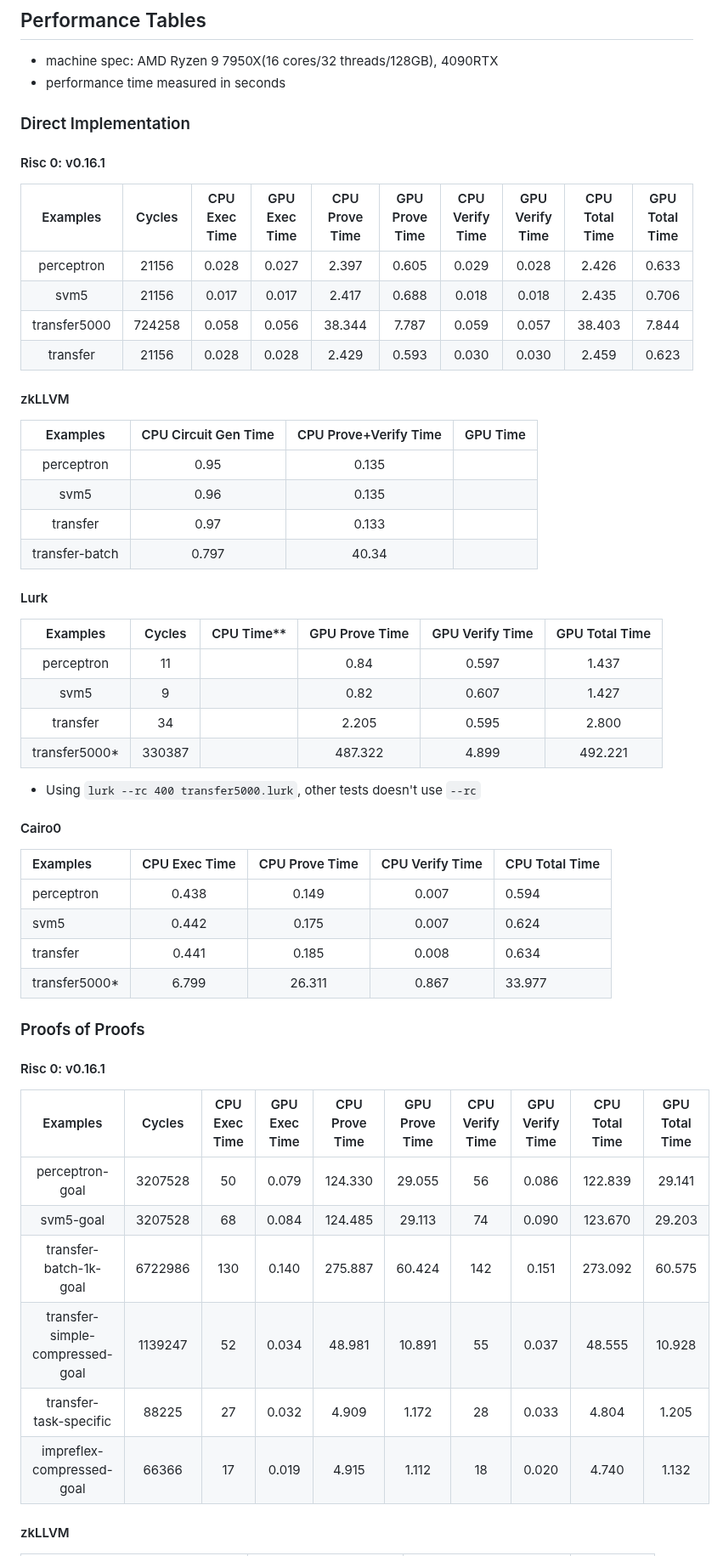
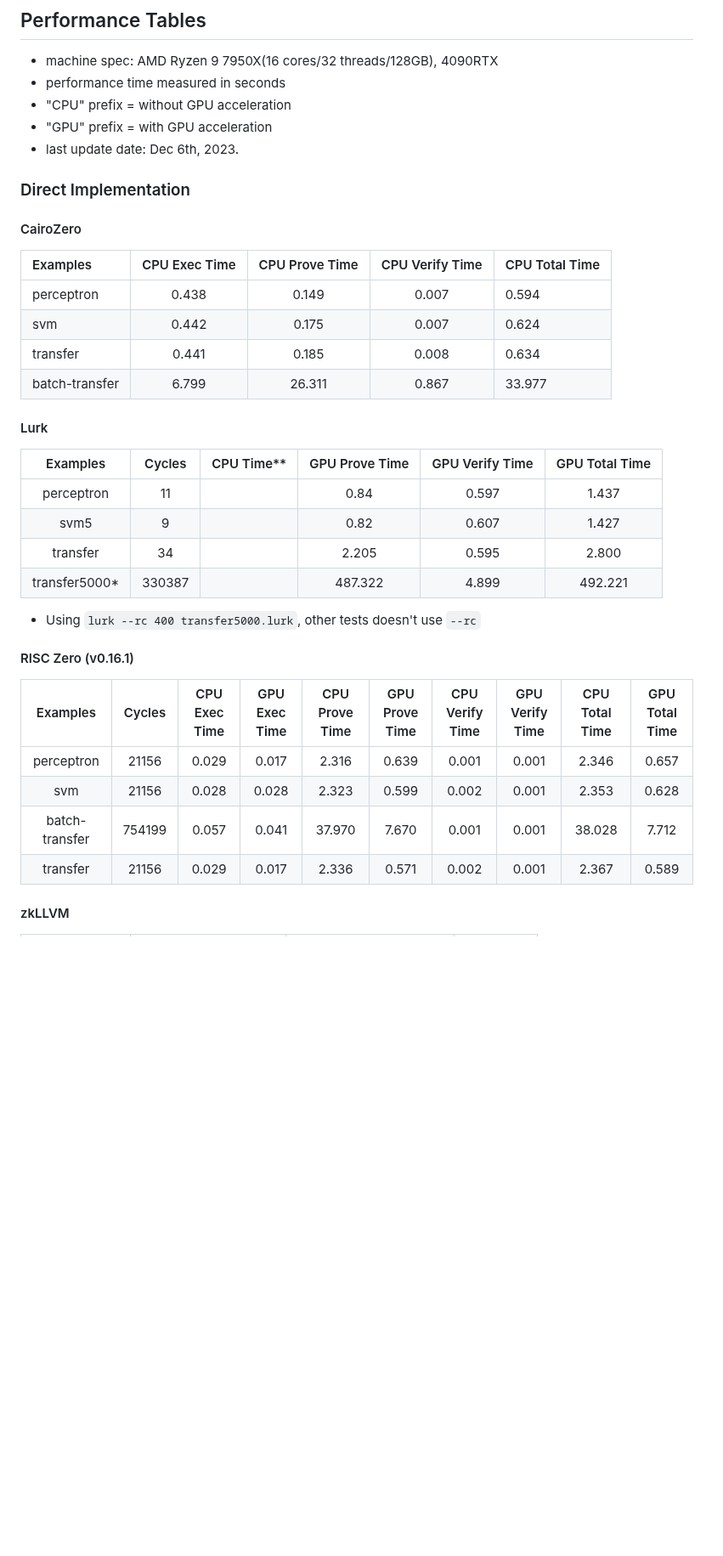
Before and after one commit to runtimeverification/proof-checker, a Markdown page: Performance.md, the part around one of its changes. Shown at 85% size. Rendered like a GitHub page; blank space fills up the shorter version.

Commit message:
Revise performance table

```diff
--- a/Performance.md
+++ b/Performance.md
@@ -54,25 +53,19 @@ We consider the following ZK backends:
 
 - machine spec: AMD Ryzen 9 7950X(16 cores/32 threads/128GB), 4090RTX
 - performance time measured in seconds
+- "CPU" prefix = without GPU acceleration
+- "GPU" prefix = with GPU acceleration
+- last update date: Dec 6th, 2023.
 
 ### Direct Implementation
 
-#### Risc 0: v0.16.1
-|   Examples   |  Cycles | CPU Exec Time | GPU Exec Time | CPU Prove Time | GPU Prove Time | CPU Verify Time | GPU Verify Time | CPU Total Time | GPU Total Time |
-|:------------:|:-------:|:-------------:|:-------------:|:--------------:|:--------------:|:---------------:|:---------------:|:--------------:|:--------------:|
-| perceptron   |  21156  |     0.028     |     0.027     |      2.397     |      0.605     |      0.029      |      0.028      |      2.426     |      0.633     |
-| svm5         |  21156  |     0.017     |     0.017     |      2.417     |      0.688     |      0.018      |      0.018      |      2.435     |      0.706     |
-| transfer5000 | 724258  |     0.058     |     0.056     |     38.344     |      7.787     |      0.059      |      0.057      |     38.403     |      7.844     |
-| transfer     |  21156  |     0.028     |     0.028     |      2.429     |      0.593     |      0.030      |      0.030      |      2.459     |      0.623     |
-
-
-#### zkLLVM
-|     Examples     | CPU Circuit Gen Time | CPU Prove+Verify Time | GPU Time |
-|:----------------:|:--------------------:|:---------------------:|:--------:|
-| perceptron       |                 0.95 |                 0.135 |          |
-| svm5             |                 0.96 |                 0.135 |          |
-| transfer         |                 0.97 |                 0.133 |          |
-| transfer-batch   |                0.797 |                 40.34 |          |
+#### CairoZero
+|     Examples     | CPU Exec Time | CPU Prove Time | CPU Verify Time | CPU Total Time |
+|:-----------------|:-------------:|:--------------:|:---------------:|:---------------|
+| perceptron       |         0.438 |          0.149 |           0.007 |          0.594 |
+| svm              |         0.442 |          0.175 |           0.007 |          0.624 |
+| transfer         |         0.441 |          0.185 |           0.008 |          0.634 |
+| batch-transfer   |         6.799 |         26.311 |           0.867 |         33.977 |
 
 
 #### Lurk
@@ -86,26 +79,13 @@ We consider the following ZK backends:
 * Using `lurk --rc 400 transfer5000.lurk`, other tests doesn't use `--rc`
 
 
-#### Cairo0
-|     Examples     | CPU Exec Time | CPU Prove Time | CPU Verify Time | CPU Total Time |
-|:-----------------|:-------------:|:--------------:|:---------------:|:---------------|
-| perceptron       |         0.438 |          0.149 |           0.007 |          0.594 |
-| svm5             |         0.442 |          0.175 |           0.007 |          0.624 |
-| transfer         |         0.441 |          0.185 |           0.008 |          0.634 |
-| transfer5000*    |         6.799 |         26.311 |           0.867 |         33.977 |
-
-
-### Proofs of Proofs
-
-#### Risc 0: v0.16.1
-|             Examples            |  Cycles | CPU Exec Time | GPU Exec Time | CPU Prove Time | GPU Prove Time | CPU Verify Time | GPU Verify Time | CPU Total Time | GPU Total Time |
-|:-------------------------------:|:-------:|:-------------:|:-------------:|:--------------:|:--------------:|:---------------:|:---------------:|:--------------:|:--------------:|
-| perceptron-goal                 | 3207528 |       50      |     0.079     |     124.330    |     29.055     |        56       |      0.086      |     122.839    |     29.141     |
-| svm5-goal                       | 3207528 |       68      |     0.084     |     124.485    |     29.113     |        74       |      0.090      |     123.670    |     29.203     |
-| transfer-batch-1k-goal          | 6722986 |      130      |     0.140     |     275.887    |     60.424     |       142       |      0.151      |     273.092    |     60.575     |
-| transfer-simple-compressed-goal | 1139247 |       52      |     0.034     |      48.981    |     10.891     |        55       |      0.037      |      48.555    |     10.928     |
-| transfer-task-specific          |   88225 |       27      |     0.032     |       4.909    |      1.172     |        28       |      0.033      |       4.804    |      1.205     |
-| impreflex-compressed-goal       |   66366 |       17      |     0.019     |       4.915    |      1.112     |        18       |      0.020      |       4.740    |      1.132     |
+#### RISC Zero (v0.16.1)
+|   Examples   |  Cycles | CPU Exec Time | GPU Exec Time | CPU Prove Time | GPU Prove Time | CPU Verify Time | GPU Verify Time | CPU Total Time | GPU Total Time |
+|:------------:|:-------:|:-------------:|:-------------:|:--------------:|:--------------:|:---------------:|:---------------:|:--------------:|:--------------:|
+| perceptron   |  21156  |     0.029     |     0.017     |      2.316     |      0.639     |      0.001      |      0.001      |      2.346     |      0.657     |
+| svm         |  21156  |     0.028     |     0.028     |      2.323     |      0.599     |      0.002      |      0.001      |      2.353     |      0.628     |
+| batch-transfer | 754199  |     0.057     |     0.041     |     37.970     |      7.670     |      0.001      |      0.001      |     38.028     |      7.712     |
+| transfer     |  21156  |     0.029     |     0.017     |      2.336     |      0.571     |      0.002      |      0.001      |      2.367     |      0.589     |
 
 
 #### zkLLVM
```
Also changed, not shown: other parts of Performance.md (+33 -13 lines).
